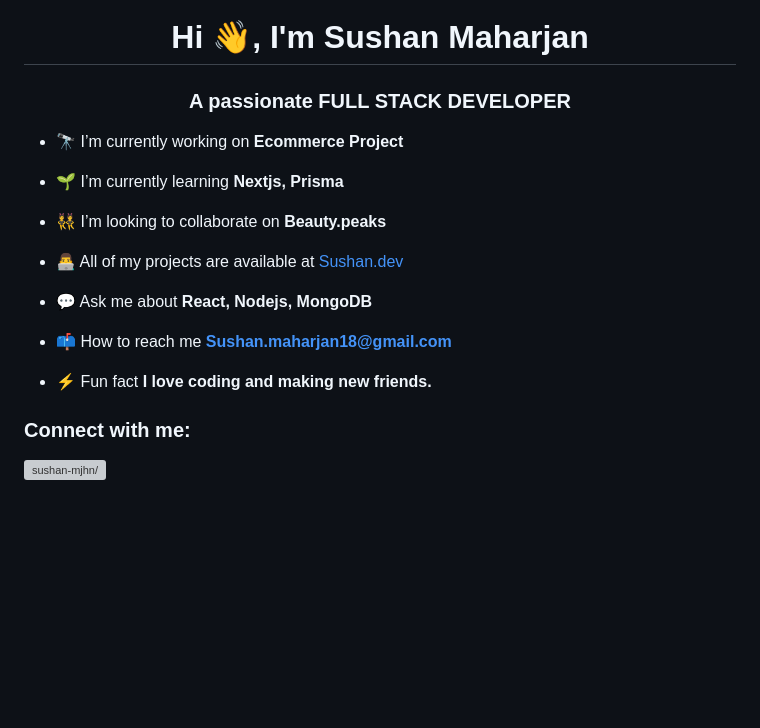
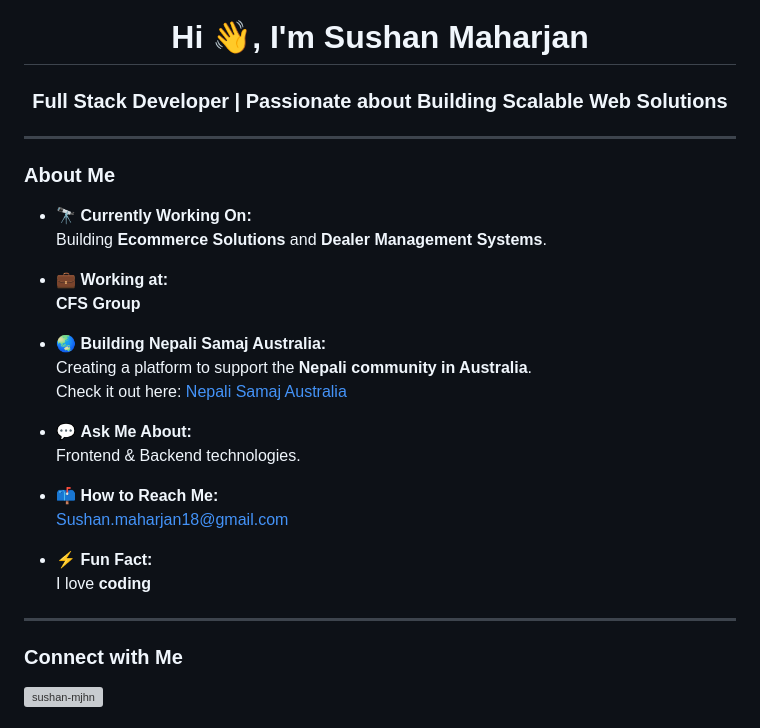
Before and after one commit to Sushmzn9/Sushmzn9, a Markdown page: README.md, the part around one of its changes. Rendered like a GitHub page; blank space fills up the shorter version; grey boxes are pictures that could not be loaded.

```diff
--- a/README.md
+++ b/README.md
@@ -1,24 +1,35 @@
 <h1 align="center">Hi 👋, I'm Sushan Maharjan</h1>
-<h3 align="center">A passionate FULL STACK DEVELOPER</h3>
+<h3 align="center">Full Stack Developer | Passionate about Building Scalable Web Solutions</h3>
+
+---
+
+### About Me
+- 🔭 **Currently Working On:**
+  Building **Ecommerce Solutions** and **Dealer Management Systems**.
+
+- 💼 **Working at:**
+  **CFS Group**
+
+- 🌏 **Building Nepali Samaj Australia:**
+  Creating a platform to support the **Nepali community in Australia**.
+  Check it out here: [Nepali Samaj Australia](https://www.nepalisamaj.com.au/)
 
 
+- 💬 **Ask Me About:**
+  Frontend & Backend technologies.
 
-- 🔭 I’m currently working on **Ecommerce Project**
+- 📫 **How to Reach Me:**
+  [Sushan.maharjan18@gmail.com](mailto:Sushan.maharjan18@gmail.com)
 
-- 🌱 I’m currently learning **Nextjs, Prisma**
+- ⚡ **Fun Fact:**
+  I love **coding**
 
-- 👯 I’m looking to collaborate on **Beauty.peaks**
+---
 
-- 👨‍💻 All of my projects are available at [Sushan.dev](Sushan.dev)
-
-- 💬 Ask me about **React, Nodejs, MongoDB**
-
-- 📫 How to reach me **Sushan.maharjan18@gmail.com**
-
-- ⚡ Fun fact **I love coding and making new friends.**
-
-<h3 align="left">Connect with me:</h3>
+### Connect with Me
 <p align="left">
-<a href="https://linkedin.com/in/sushan-mjhn/" target="blank"><img align="center" src="https://raw.githubusercontent.com/rahuldkjain/github-profile-readme-generator/master/src/images/icons/Social/linked-in-alt.svg" alt="sushan-mjhn/" height="30" width="40" /></a>
+  <a href="https://linkedin.com/in/sushan-mjhn/" target="_blank">
+    <img align="center" src="https://raw.githubusercontent.com/rahuldkjain/github-profile-readme-generator/master/src/images/icons/Social/linked-in-alt.svg" alt="sushan-mjhn" height="30" width="40" />
+  </a>
 </p>
 
```
Also changed, not shown: other parts of README.md (+32 -5 lines).
